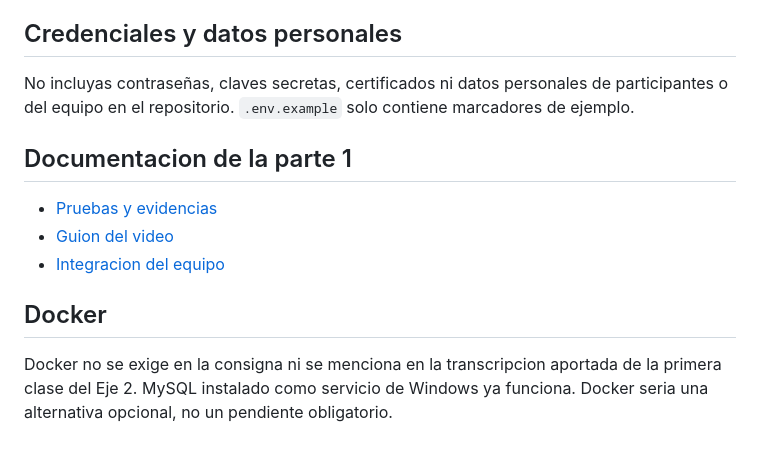
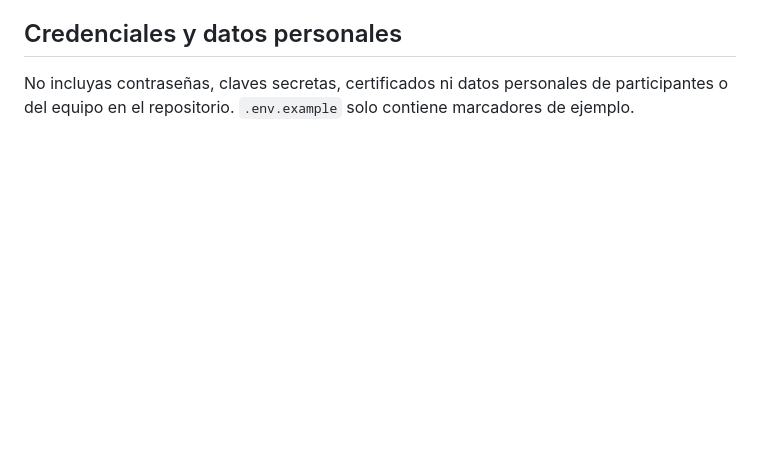
Before and after one commit to aloaiza35-eng/desarrollo-web-votaciones, a Markdown page: README.md, the part around the change. Drawn GitHub-style; blank space fills up the shorter version.

Commit message:
Simplifica README eliminando notas internas

```diff
--- a/README.md
+++ b/README.md
@@ -164,13 +164,3 @@ Estas decisiones son propuestas de trabajo, no reglas aprobadas por un cliente:
 ## Credenciales y datos personales
 
 No incluyas contraseñas, claves secretas, certificados ni datos personales de participantes o del equipo en el repositorio. `.env.example` solo contiene marcadores de ejemplo.
-
-## Documentacion de la parte 1
-
-- [Pruebas y evidencias](docs/pruebas_parte_1.md)
-- [Guion del video](docs/guion_parte_1.md)
-- [Integracion del equipo](docs/integracion_equipo.md)
-
-## Docker
-
-Docker no se exige en la consigna ni se menciona en la transcripcion aportada de la primera clase del Eje 2. MySQL instalado como servicio de Windows ya funciona. Docker seria una alternativa opcional, no un pendiente obligatorio.
```
